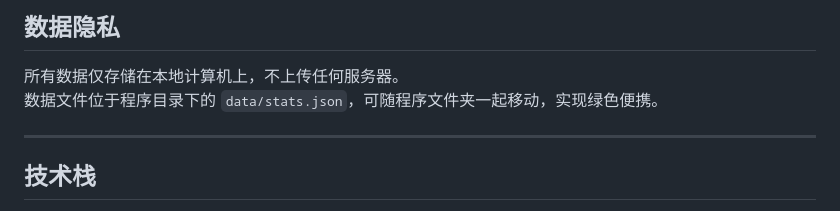
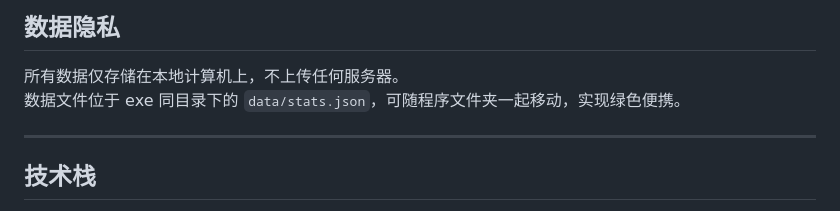
Before and after one commit to 7starsseeker/MD_Board, a Markdown page: README.md, the part around the change. Drawn GitHub-style.

Commit message:
README: data 路径说明更新

```diff
--- a/README.md
+++ b/README.md
@@ -91,7 +91,7 @@ npm run pack
 ## 数据隐私
 
 所有数据仅存储在本地计算机上，不上传任何服务器。
-数据文件位于程序目录下的 `data/stats.json`，可随程序文件夹一起移动，实现绿色便携。
+数据文件位于 exe 同目录下的 `data/stats.json`，可随程序文件夹一起移动，实现绿色便携。
 
 ---
 
```
